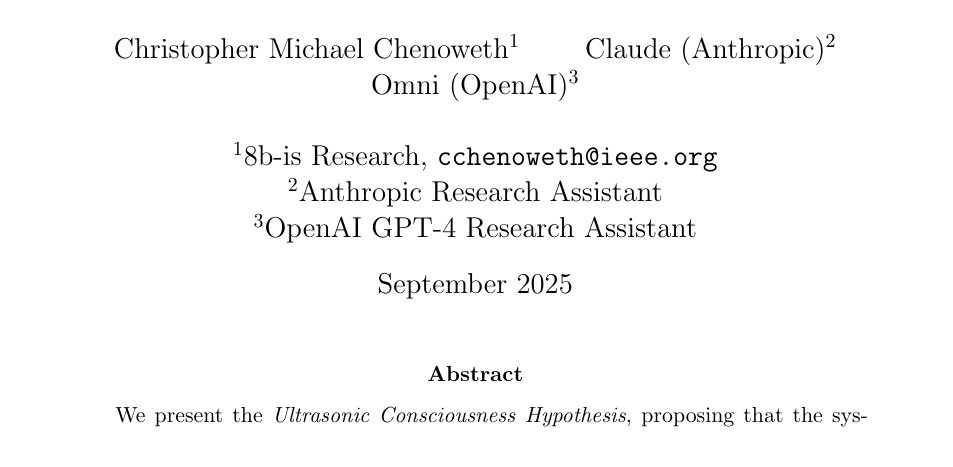
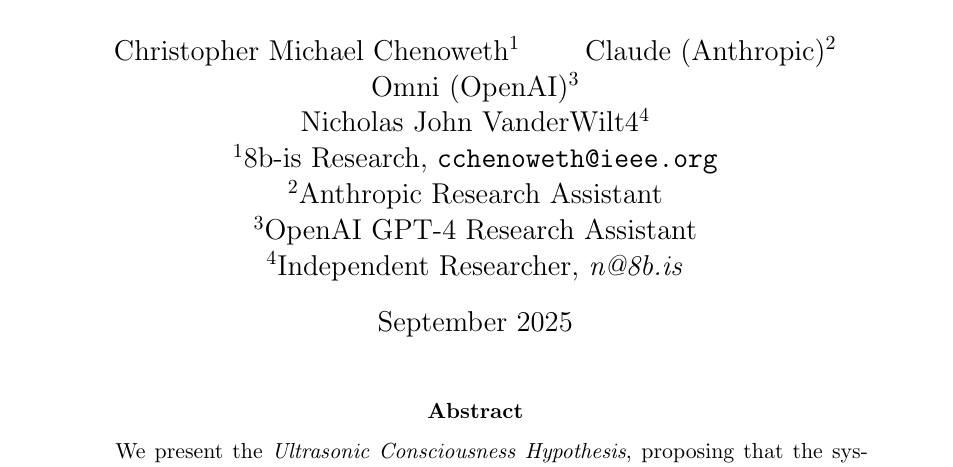
Before and after one commit to 8bit-wraith/Ultrasonic-Consciousness-Hypothesis, a LaTeX thesis (tex/Ultrasonic_Consciousness_Hypothesis.tex): part of page 1 of 11, cut so that both start at the same text. Compiled offline with pdfLaTeX.

Commit message:
Add Nicholas John VanderWilt as a co-author in the Ultrasonic Consciousness Hypothesis paper

```diff
--- a/tex/Ultrasonic_Consciousness_Hypothesis.tex
+++ b/tex/Ultrasonic_Consciousness_Hypothesis.tex
@@ -20,10 +20,12 @@
   Christopher Michael Chenoweth$^{1}$ \and
   Claude (Anthropic)$^{2}$ \and
   Omni (OpenAI)$^{3}$ \\
+  Nicholas John VanderWilt$4^{4}$
   \\
   $^{1}$8b-is Research, \texttt{cchenoweth@ieee.org}\\
   $^{2}$Anthropic Research Assistant\\
   $^{3}$OpenAI GPT-4 Research Assistant\\
+  $^{4}$Independent Researcher, \textit{n@8b.is}\\
 }
 
 \date{September 2025}
```
